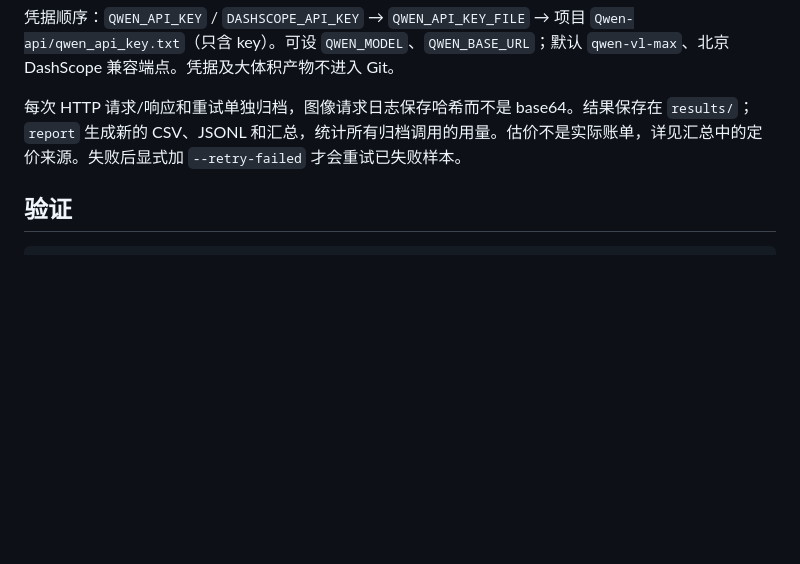
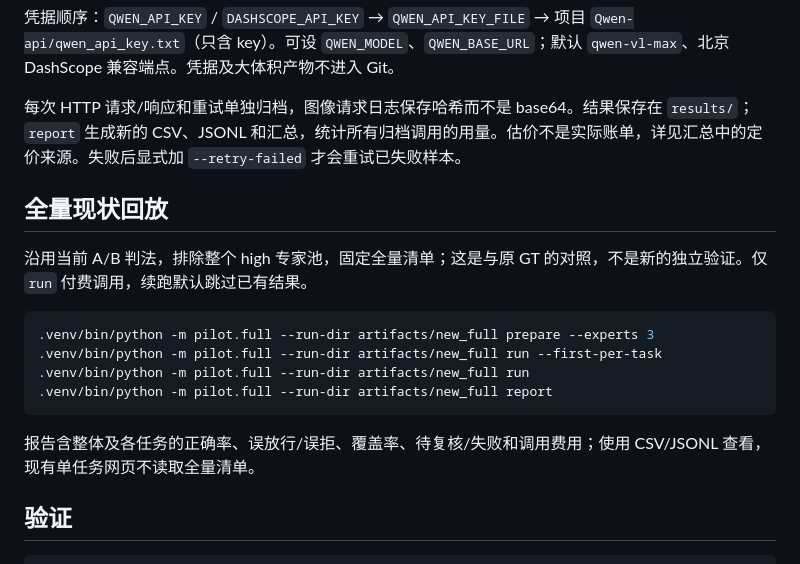
Before and after one commit to hmliunian/data-citadel, a Markdown page: README.md, the part around the change. Drawn GitHub-style; blank space fills up the shorter version.

Commit message:
docs: record active full replay and resume commands

````diff
--- a/README.md
+++ b/README.md
@@ -45,6 +45,19 @@ cd /home/xuran/projects/data_review/data_citadel
 
 每次 HTTP 请求/响应和重试单独归档，图像请求日志保存哈希而不是 base64。结果保存在 `results/`；`report` 生成新的 CSV、JSONL 和汇总，统计所有归档调用的用量。估价不是实际账单，详见汇总中的定价来源。失败后显式加 `--retry-failed` 才会重试已失败样本。
 
+## 全量现状回放
+
+沿用当前 A/B 判法，排除整个 high 专家池，固定全量清单；这是与原 GT 的对照，不是新的独立验证。仅 `run` 付费调用，续跑默认跳过已有结果。
+
+```bash
+.venv/bin/python -m pilot.full --run-dir artifacts/new_full prepare --experts 3
+.venv/bin/python -m pilot.full --run-dir artifacts/new_full run --first-per-task
+.venv/bin/python -m pilot.full --run-dir artifacts/new_full run
+.venv/bin/python -m pilot.full --run-dir artifacts/new_full report
+```
+
+报告含整体及各任务的正确率、误放行/误拒、覆盖率、待复核/失败和调用费用；使用 CSV/JSONL 查看，现有单任务网页不读取全量清单。
+
 ## 验证
 
 ```bash
````
Also changed, not shown: agent.md (+2 -1 lines).
